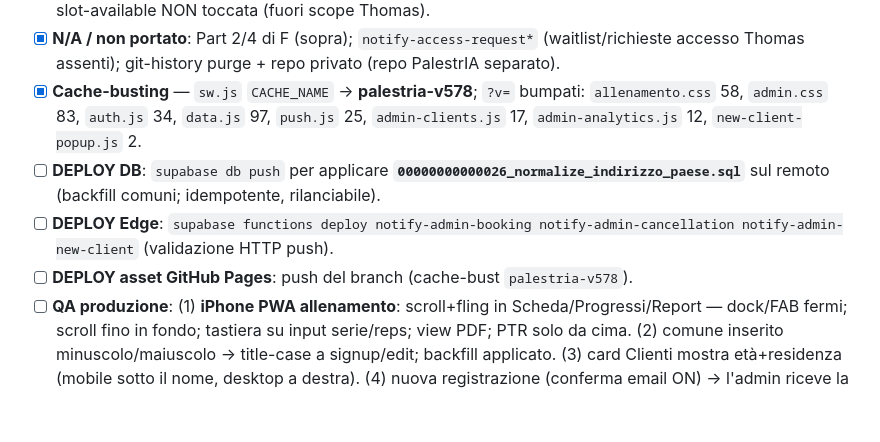
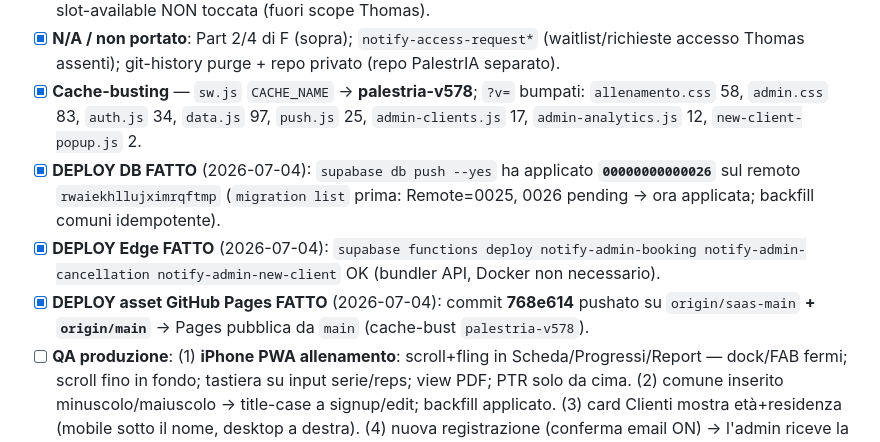
Before and after one commit to Numa-AI/PalestrIA, a Markdown page: todo.md, the part around the change. Drawn GitHub-style; blank space fills up the shorter version.

Commit message:
docs(todo): marca DEPLOY del port 2026-07-04 come FATTO (0026 applicata, 3 edge deployate, Pages via 768e614)
Co-Authored-By: Claude Opus 4.8 (1M context) <noreply@anthropic.com>

```diff
--- a/todo.md
+++ b/todo.md
@@ -18,9 +18,9 @@ Portate le **7 voci NUOVE** del changelog Thomas sopra la "Security review" (gi
 - [x] **G — notifiche push affidabili**: (1) **3 edge notify** (`notify-admin-{booking,cancellation,new-client}`): validazione esplicita `result.statusCode` (web-push NON lancia sempre su 410/404 → prima `sent++` anche su endpoint morto), cleanup su status oltre che su eccezione, `failed` count + logging granulare per endpoint. (2) **push.js**: age check subscription >30gg → rigenera (timestamp `push_subscribed_at`, avvio-clock su legacy per evitare rinnovo di massa); helper `_logNotifyResult` (diagnostica uniforme resp.ok+sent) nelle 3 notify; cleanup `push_subscribed_at` al logout. `push.js` v24→**25** (8 HTML). notify-slot-available NON toccata (fuori scope Thomas).
 - [x] **N/A / non portato**: Part 2/4 di F (sopra); `notify-access-request*` (waitlist/richieste accesso Thomas assenti); git-history purge + repo privato (repo PalestrIA separato).
 - [x] **Cache-busting** — `sw.js` `CACHE_NAME` → **palestria-v578**; `?v=` bumpati: `allenamento.css` 58, `admin.css` 83, `auth.js` 34, `data.js` 97, `push.js` 25, `admin-clients.js` 17, `admin-analytics.js` 12, `new-client-popup.js` 2.
-- [ ] **DEPLOY DB**: `supabase db push` per applicare **`00000000000026_normalize_indirizzo_paese.sql`** sul remoto (backfill comuni; idempotente, rilanciabile).
-- [ ] **DEPLOY Edge**: `supabase functions deploy notify-admin-booking notify-admin-cancellation notify-admin-new-client` (validazione HTTP push).
-- [ ] **DEPLOY asset GitHub Pages**: push del branch (cache-bust `palestria-v578`).
+- [x] **DEPLOY DB FATTO** (2026-07-04): `supabase db push --yes` ha applicato **`00000000000026`** sul remoto `rwaiekhllujximrqftmp` (`migration list` prima: Remote=0025, 0026 pending → ora applicata; backfill comuni idempotente).
+- [x] **DEPLOY Edge FATTO** (2026-07-04): `supabase functions deploy notify-admin-booking notify-admin-cancellation notify-admin-new-client` OK (bundler API, Docker non necessario).
+- [x] **DEPLOY asset GitHub Pages FATTO** (2026-07-04): commit **768e614** pushato su `origin/saas-main` **+ `origin/main`** → Pages pubblica da `main` (cache-bust `palestria-v578`).
 - [ ] **QA produzione**: (1) **iPhone PWA allenamento**: scroll+fling in Scheda/Progressi/Report — dock/FAB fermi; scroll fino in fondo; tastiera su input serie/reps; view PDF; PTR solo da cima. (2) comune inserito minuscolo/maiuscolo → title-case a signup/edit; backfill applicato. (3) card Clienti mostra età+residenza (mobile sotto il nome, desktop a destra). (4) nuova registrazione (conferma email ON) → l'admin riceve la push "New entry!". (5) popup nuovo cliente: bottone "i" mostra sesso/età/comune. (6) egress overrides sceso; roster non rifetchato ad ogni pagina admin. (7) push: endpoint morti eliminati, log `[Push] OK/Errore HTTP`.
 - [ ] **TODO futuro**: **egress Part 2 (stats delta)** — da valutare come task dedicato con test sul fatturato (fetchForAdminDelta su `updated_at` + watermark/fullAt nello snapshot + merge-by-id + revalidateStatsCache soft + realtime DELETE→invalidate + cap 6000→12000).
 
```
